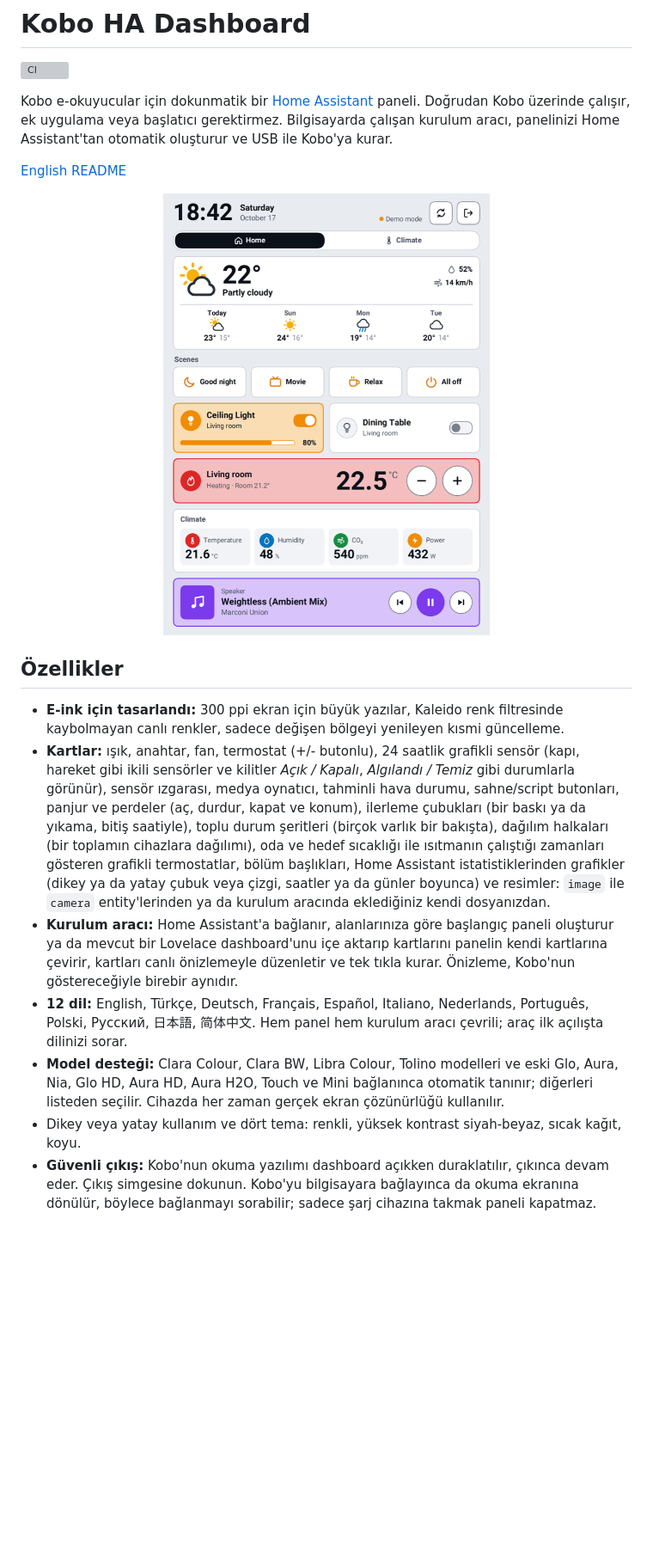
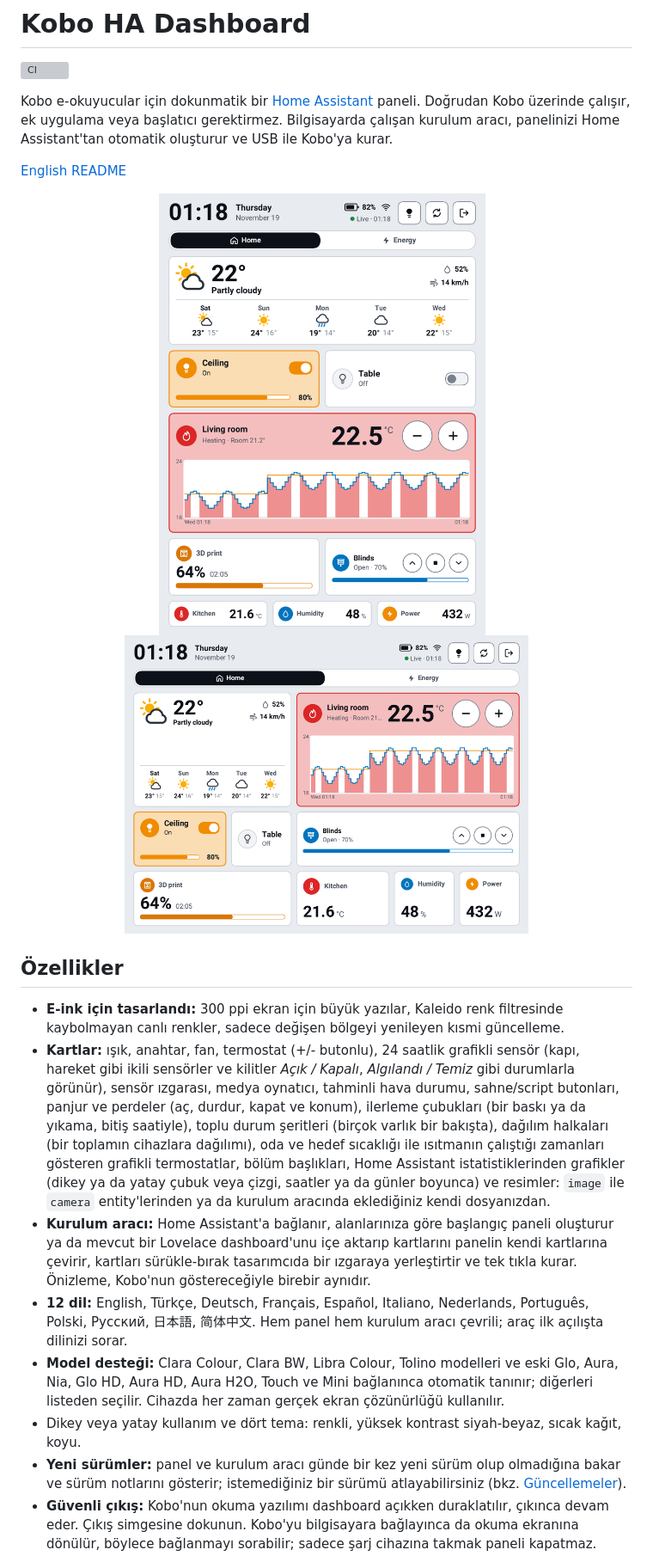
Before and after one commit to armamut/kobo-ha-dashboard, a Markdown page: README.tr.md, the part around one of its changes. Shown at 86% size. Drawn GitHub-style; pictures changed too: docs/images/dashboard-landscape.png, docs/images/dashboard-portrait.png; blank space fills up the shorter version; grey boxes are pictures that could not be loaded.

```diff
--- a/README.tr.md
+++ b/README.tr.md
@@ -8,14 +8,17 @@ Kobo e-okuyucular için dokunmatik bir [Home Assistant](https://www.home-assista
 
 <p align="center">
   <img src="docs/images/dashboard-portrait.png" width="380" alt="Kobo Clara Colour üzerinde panel">
+  &nbsp;
+  <img src="docs/images/dashboard-landscape.png" width="470" alt="Yatay yerleşim">
 </p>
 
 ## Özellikler
 
 - **E-ink için tasarlandı:** 300 ppi ekran için büyük yazılar, Kaleido renk filtresinde kaybolmayan canlı renkler, sadece değişen bölgeyi yenileyen kısmi güncelleme.
 - **Kartlar:** ışık, anahtar, fan, termostat (+/- butonlu), 24 saatlik grafikli sensör (kapı, hareket gibi ikili sensörler ve kilitler *Açık / Kapalı*, *Algılandı / Temiz* gibi durumlarla görünür), sensör ızgarası, medya oynatıcı, tahminli hava durumu, sahne/script butonları, panjur ve perdeler (aç, durdur, kapat ve konum), ilerleme çubukları (bir baskı ya da yıkama, bitiş saatiyle), toplu durum şeritleri (birçok varlık bir bakışta), dağılım halkaları (bir toplamın cihazlara dağılımı), oda ve hedef sıcaklığı ile ısıtmanın çalıştığı zamanları gösteren grafikli termostatlar, bölüm başlıkları, Home Assistant istatistiklerinden grafikler (dikey ya da yatay çubuk veya çizgi, saatler ya da günler boyunca) ve resimler: `image` ile `camera` entity'lerinden ya da kurulum aracında eklediğiniz kendi dosyanızdan.
-- **Kurulum aracı:** Home Assistant'a bağlanır, alanlarınıza göre başlangıç paneli oluşturur ya da mevcut bir Lovelace dashboard'unu içe aktarıp kartlarını panelin kendi kartlarına çevirir, kartları canlı önizlemeyle düzenletir ve tek tıkla kurar. Önizleme, Kobo'nun göstereceğiyle birebir aynıdır.
+- **Kurulum aracı:** Home Assistant'a bağlanır, alanlarınıza göre başlangıç paneli oluşturur ya da mevcut bir Lovelace dashboard'unu içe aktarıp kartlarını panelin kendi kartlarına çevirir, kartları sürükle-bırak tasarımcıda bir ızgaraya yerleştirtir ve tek tıkla kurar. Önizleme, Kobo'nun göstereceğiyle birebir aynıdır.
 - **12 dil:** English, Türkçe, Deutsch, Français, Español, Italiano, Nederlands, Português, Polski, Русский, 日本語, 简体中文. Hem panel hem kurulum aracı çevrili; araç ilk açılışta dilinizi sorar.
 - **Model desteği:** Clara Colour, Clara BW, Libra Colour, Tolino modelleri ve eski Glo, Aura, Nia, Glo HD, Aura HD, Aura H2O, Touch ve Mini bağlanınca otomatik tanınır; diğerleri listeden seçilir. Cihazda her zaman gerçek ekran çözünürlüğü kullanılır.
 - Dikey veya yatay kullanım ve dört tema: renkli, yüksek kontrast siyah-beyaz, sıcak kağıt, koyu.
+- **Yeni sürümler:** panel ve kurulum aracı günde bir kez yeni sürüm olup olmadığına bakar ve sürüm notlarını gösterir; istemediğiniz bir sürümü atlayabilirsiniz (bkz. [Güncellemeler](#güncellemeler)).
 - **Güvenli çıkış:** Kobo'nun okuma yazılımı dashboard açıkken duraklatılır, çıkınca devam eder. Çıkış simgesine dokunun. Kobo'yu bilgisayara bağlayınca da okuma ekranına dönülür, böylece bağlanmayı sorabilir; sadece şarj cihazına takmak paneli kapatmaz.
```
Also changed, not shown: other parts of README.tr.md (+17 -3 lines), README.md (+16 -4 lines), docs/images/setup-design.png, 1 other file.
